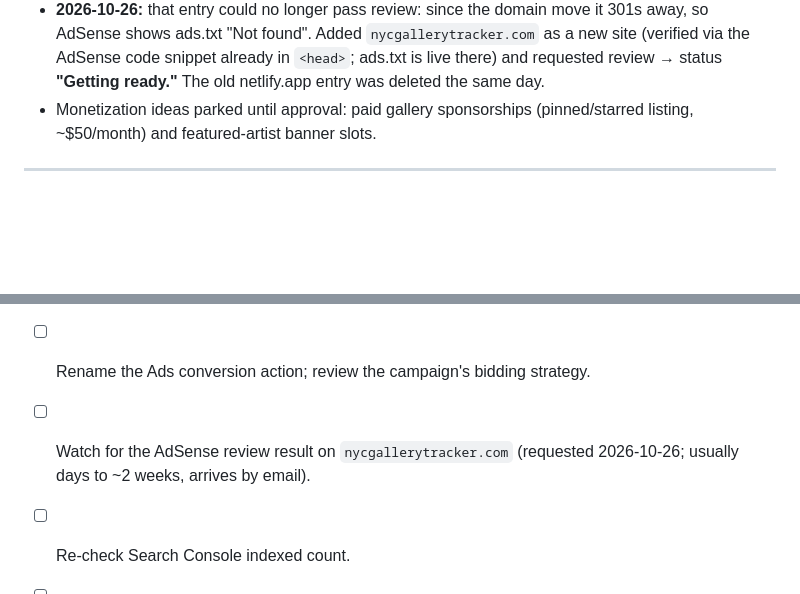
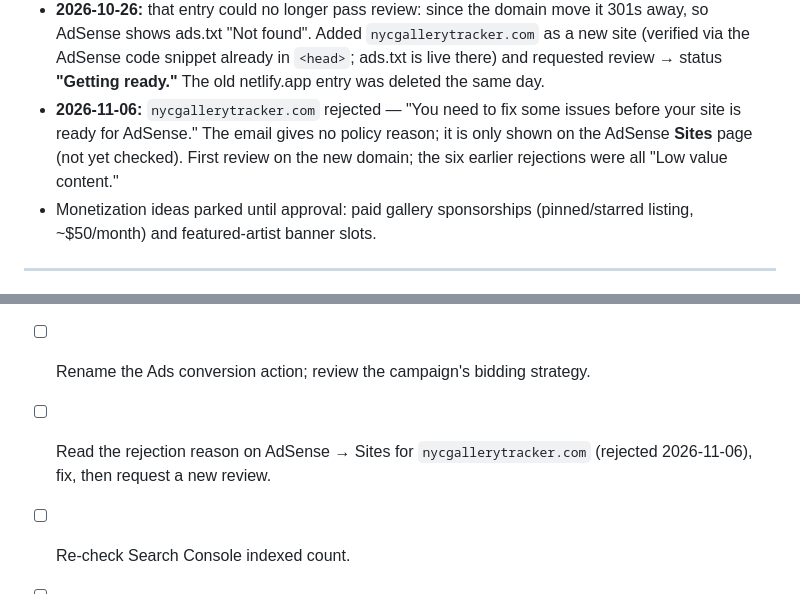
Before and after one commit to JF11579/NYC-Gallery-App, a Markdown page: PROJECT_NOTES.md, 2 parts joined by grey strips. Drawn GitHub-style; blank space fills up the shorter version.

Commit message:
Notes: log 2026-11-06 AdSense rejection of nycgallerytracker.com
Co-Authored-By: Claude Opus 5.5 <noreply@anthropic.com>

```diff
--- a/PROJECT_NOTES.md
+++ b/PROJECT_NOTES.md
@@ -131,6 +131,10 @@ a bounce. Visitors landing directly on an inner page were never counted at all.
   a new site (verified via the AdSense code snippet already in `<head>`; ads.txt is
   live there) and requested review → status **"Getting ready."** The old
   netlify.app entry was deleted the same day.
+- **2026-11-06:** `nycgallerytracker.com` rejected — "You need to fix some issues
+  before your site is ready for AdSense." The email gives no policy reason; it is
+  only shown on the AdSense **Sites** page (not yet checked). First review on the
+  new domain; the six earlier rejections were all "Low value content."
 - Monetization ideas parked until approval: paid gallery sponsorships (pinned/starred
   listing, ~$50/month) and featured-artist banner slots.
 
@@ -145,8 +149,8 @@ a bounce. Visitors landing directly on an inner page were never counted at all.
 - [ ] **~2026-10-28:** confirm the asset group and 6 sitelinks passed review
       (Assets → status column) and impressions recovered.
 - [ ] Rename the Ads conversion action; review the campaign's bidding strategy.
-- [ ] Watch for the AdSense review result on `nycgallerytracker.com` (requested
-      2026-10-26; usually days to ~2 weeks, arrives by email).
+- [ ] Read the rejection reason on AdSense → Sites for `nycgallerytracker.com`
+      (rejected 2026-11-06), fix, then request a new review.
 - [ ] Re-check Search Console indexed count.
 - [ ] Review the homepage as a first-time visitor (phone) — why do people leave in seconds?
 - [x] 2026-10-23: homepage Queens note claimed "nearly as many galleries as Brooklyn";
```
